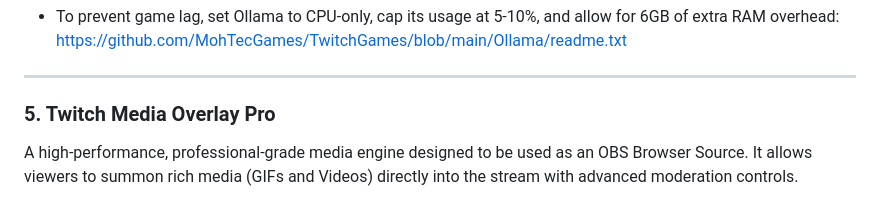
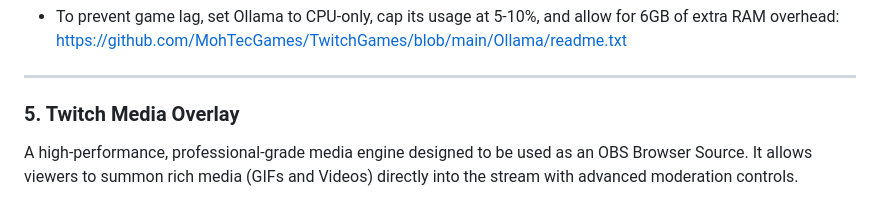
Before and after one commit to MohTecGames/TwitchGames, a Markdown page: README.md, the part around the change. Drawn GitHub-style.

```diff
--- a/README.md
+++ b/README.md
@@ -80,7 +80,7 @@ An advanced, interactive 3D companion designed to live directly on your stream.
 
 ---
 
-### 5. Twitch Media Overlay Pro
+### 5. Twitch Media Overlay
 A high-performance, professional-grade media engine designed to be used as an OBS Browser Source. It allows viewers to summon rich media (GIFs and Videos) directly into the stream with advanced moderation controls.
 
 * **Genre:** Interactive Stream Utility / Media Engine
```
